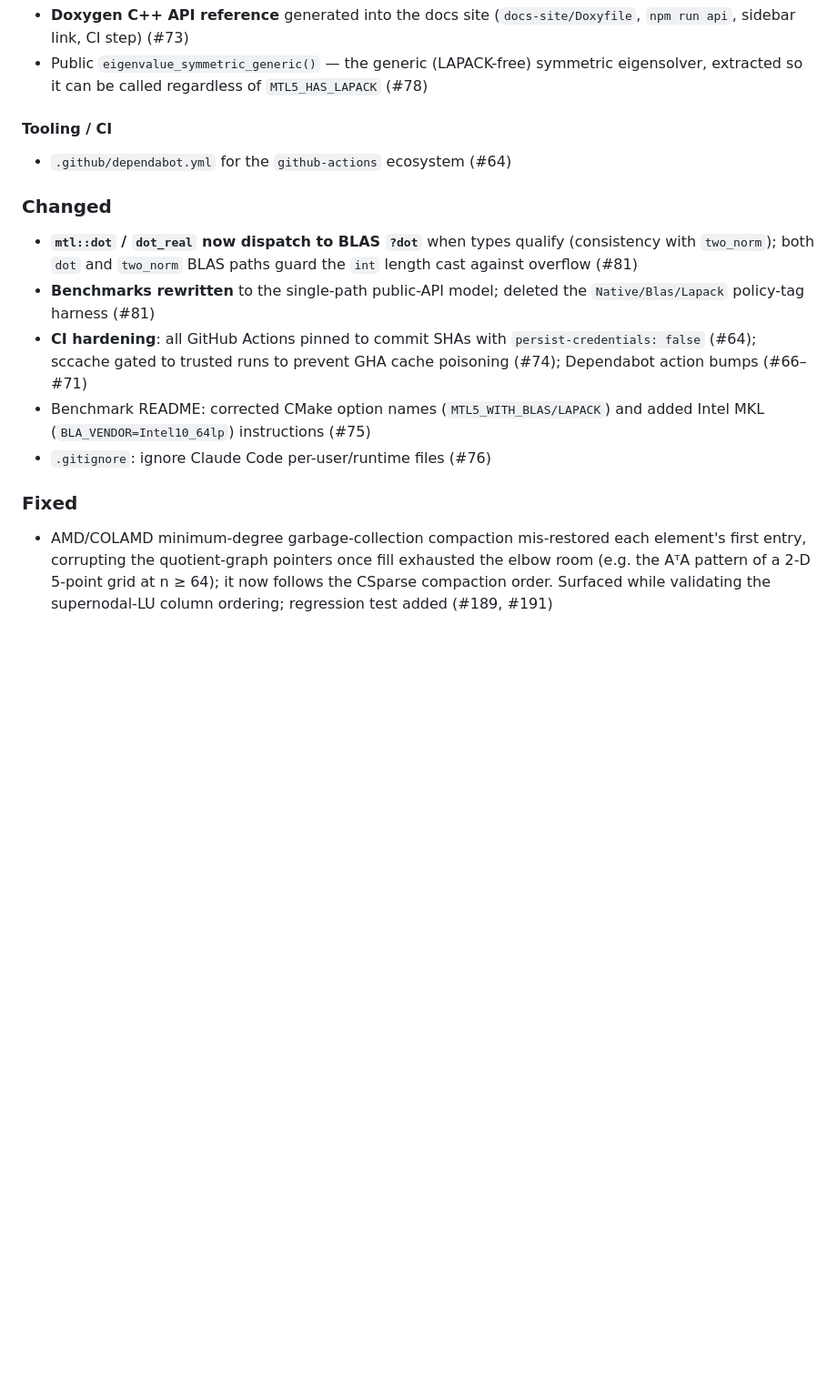
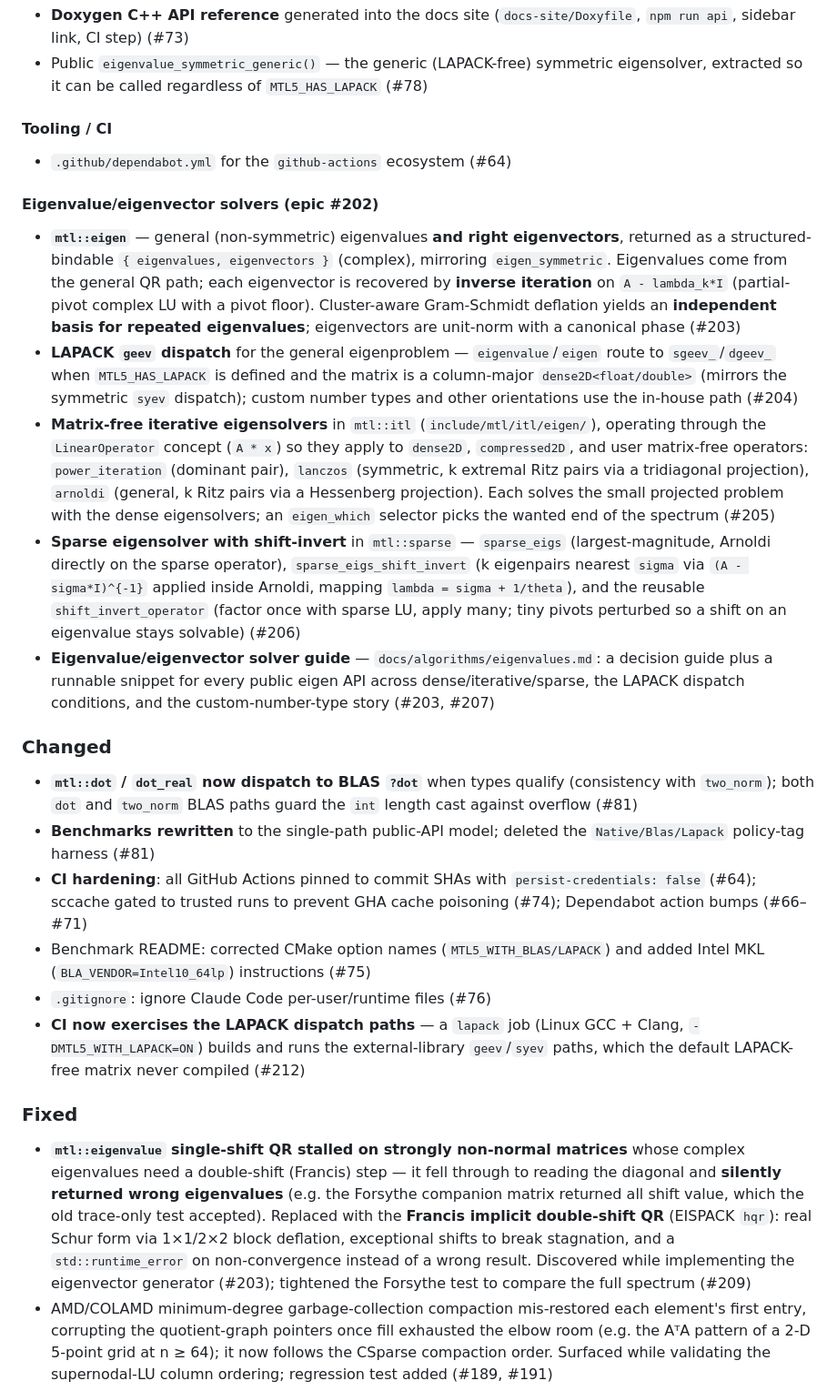
Before and after one commit to stillwater-sc/mtl5, a Markdown page: CHANGELOG.md, the part around the change. Shown at 91% size. GitHub-like rendering; blank space fills up the shorter version.

```diff
--- a/CHANGELOG.md
+++ b/CHANGELOG.md
@@ -44,14 +44,23 @@ Format follows [Conventional Commits](https://www.conventionalcommits.org/).
 #### Tooling / CI
 - `.github/dependabot.yml` for the `github-actions` ecosystem (#64)
 
+#### Eigenvalue/eigenvector solvers (epic #202)
+- **`mtl::eigen`** — general (non-symmetric) eigenvalues **and right eigenvectors**, returned as a structured-bindable `{ eigenvalues, eigenvectors }` (complex), mirroring `eigen_symmetric`. Eigenvalues come from the general QR path; each eigenvector is recovered by **inverse iteration** on `A - lambda_k*I` (partial-pivot complex LU with a pivot floor). Cluster-aware Gram-Schmidt deflation yields an **independent basis for repeated eigenvalues**; eigenvectors are unit-norm with a canonical phase (#203)
+- **LAPACK `geev` dispatch** for the general eigenproblem — `eigenvalue`/`eigen` route to `sgeev_`/`dgeev_` when `MTL5_HAS_LAPACK` is defined and the matrix is a column-major `dense2D<float/double>` (mirrors the symmetric `syev` dispatch); custom number types and other orientations use the in-house path (#204)
+- **Matrix-free iterative eigensolvers** in `mtl::itl` (`include/mtl/itl/eigen/`), operating through the `LinearOperator` concept (`A * x`) so they apply to `dense2D`, `compressed2D`, and user matrix-free operators: `power_iteration` (dominant pair), `lanczos` (symmetric, k extremal Ritz pairs via a tridiagonal projection), `arnoldi` (general, k Ritz pairs via a Hessenberg projection). Each solves the small projected problem with the dense eigensolvers; an `eigen_which` selector picks the wanted end of the spectrum (#205)
+- **Sparse eigensolver with shift-invert** in `mtl::sparse` — `sparse_eigs` (largest-magnitude, Arnoldi directly on the sparse operator), `sparse_eigs_shift_invert` (k eigenpairs nearest `sigma` via `(A - sigma*I)^{-1}` applied inside Arnoldi, mapping `lambda = sigma + 1/theta`), and the reusable `shift_invert_operator` (factor once with sparse LU, apply many; tiny pivots perturbed so a shift on an eigenvalue stays solvable) (#206)
+- **Eigenvalue/eigenvector solver guide** — `docs/algorithms/eigenvalues.md`: a decision guide plus a runnable snippet for every public eigen API across dense/iterative/sparse, the LAPACK dispatch conditions, and the custom-number-type story (#203, #207)
+
 ### Changed
 - **`mtl::dot` / `dot_real` now dispatch to BLAS `?dot`** when types qualify (consistency with `two_norm`); both `dot` and `two_norm` BLAS paths guard the `int` length cast against overflow (#81)
 - **Benchmarks rewritten** to the single-path public-API model; deleted the `Native/Blas/Lapack` policy-tag harness (#81)
 - **CI hardening**: all GitHub Actions pinned to commit SHAs with `persist-credentials: false` (#64); sccache gated to trusted runs to prevent GHA cache poisoning (#74); Dependabot action bumps (#66–#71)
 - Benchmark README: corrected CMake option names (`MTL5_WITH_BLAS/LAPACK`) and added Intel MKL (`BLA_VENDOR=Intel10_64lp`) instructions (#75)
 - `.gitignore`: ignore Claude Code per-user/runtime files (#76)
+- **CI now exercises the LAPACK dispatch paths** — a `lapack` job (Linux GCC + Clang, `-DMTL5_WITH_LAPACK=ON`) builds and runs the external-library `geev`/`syev` paths, which the default LAPACK-free matrix never compiled (#212)
 
 ### Fixed
+- **`mtl::eigenvalue` single-shift QR stalled on strongly non-normal matrices** whose complex eigenvalues need a double-shift (Francis) step — it fell through to reading the diagonal and **silently returned wrong eigenvalues** (e.g. the Forsythe companion matrix returned all shift value, which the old trace-only test accepted). Replaced with the **Francis implicit double-shift QR** (EISPACK `hqr`): real Schur form via 1×1/2×2 block deflation, exceptional shifts to break stagnation, and a `std::runtime_error` on non-convergence instead of a wrong result. Discovered while implementing the eigenvector generator (#203); tightened the Forsythe test to compare the full spectrum (#209)
 - AMD/COLAMD minimum-degree garbage-collection compaction mis-restored each element's first entry, corrupting the quotient-graph pointers once fill exhausted the elbow room (e.g. the AᵀA pattern of a 2-D 5-point grid at n ≥ 64); it now follows the CSparse compaction order. Surfaced while validating the supernodal-LU column ordering; regression test added (#189, #191)
 - `antisymmetric_tensor::set` wrote out of bounds for diagonal indices (`i == j`) under `NDEBUG`, where the guarding `assert` is compiled out; now a safe no-op (#63)
 - Benchmark `native` eigenvalue backend was silently dispatching to LAPACK; it now uses the generic C++ solver so `native` vs `lapack` is a genuine comparison (#78)
```
Also changed, not shown: docs/sessions/2026-07-18-eigenvalue-solver-epic.md (added, +136 -0 lines).
